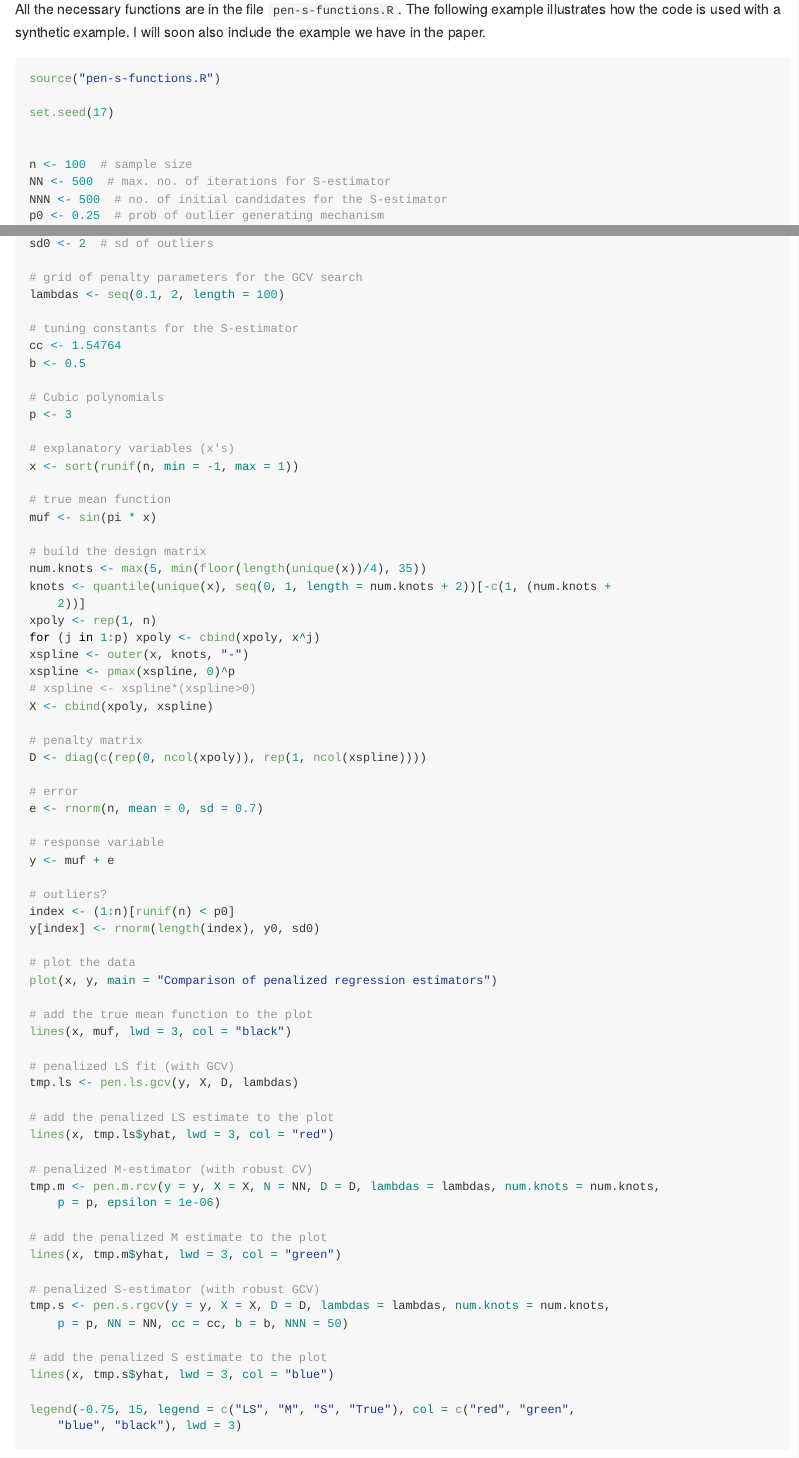
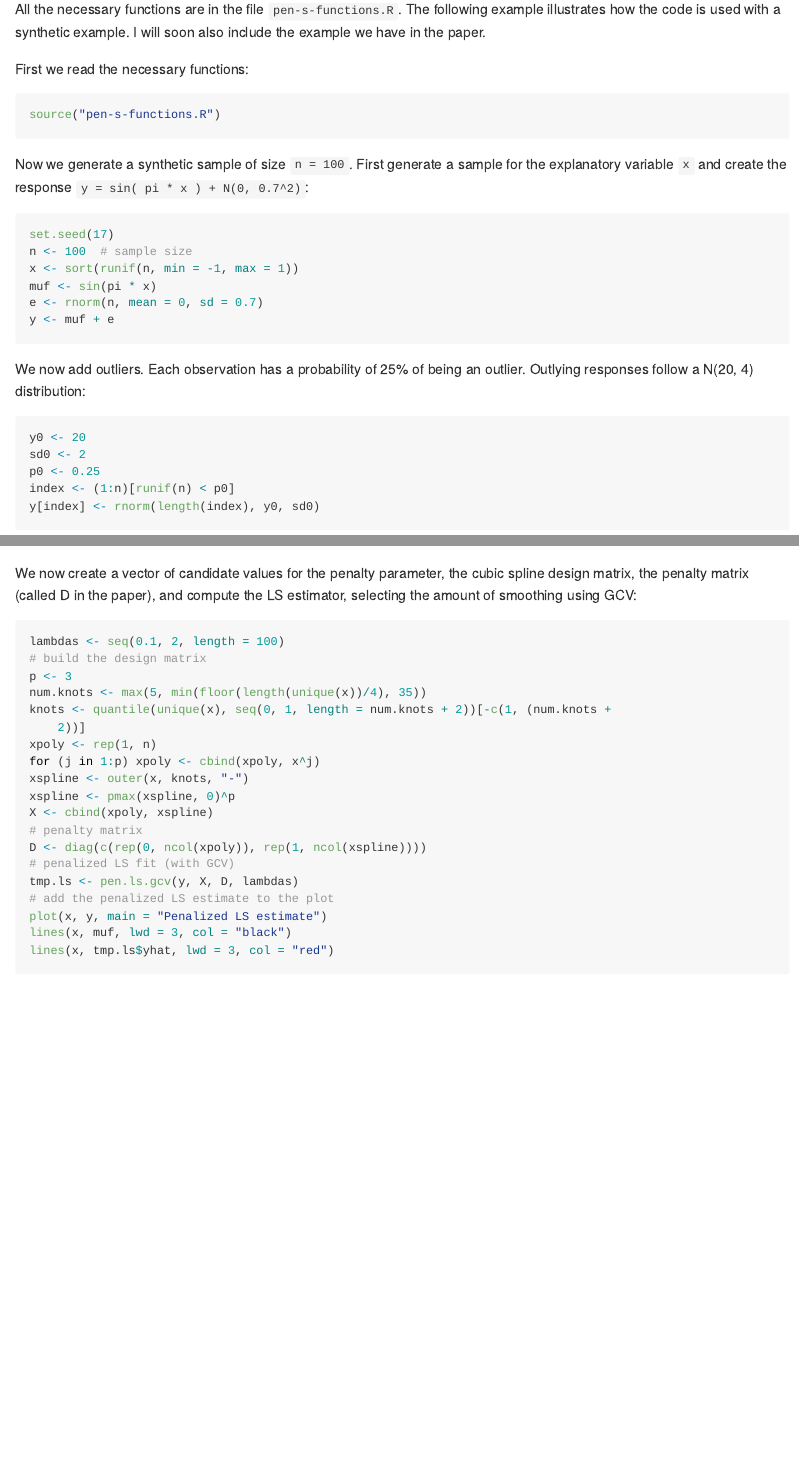
Before and after one commit to msalibian/PenalizedS, an R Markdown document (README.Rmd): the page in a window 1100 px wide, from 290 px down, and a second part further down, joined at a grey line. The pictures show the output file README.md that the author committed with the source, drawn offline in the style of GitHub.

Commit message:
updated README

````diff
--- a/README.Rmd
+++ b/README.Rmd
@@ -19,5 +19,28 @@ All the necessary functions are in the file `pen-s-functions.R`. The following e
 illustrates how the code is used with a synthetic example. I will soon also
 include the example we have in the paper.
 
-```{R example, cache=TRUE, tidy=TRUE}
+First we read the necessary functions:
+```{R init, cache=TRUE, tidy=TRUE}
 source('pen-s-functions.R')
+```
+Now we generate a synthetic sample of size `n = 100`.
+First generate a sample for the explanatory variable `x`
+and create the response `y = sin( pi * x ) + N(0, 0.7^2)`:
+```{R datagen, tidy=TRUE}
+set.seed(17)
+n <- 100   # sample size
+x <- sort(runif(n,min=-1,max=1))
+muf <- sin(pi*x)
+e <- rnorm(n, mean=0, sd=.7)
+y <- muf + e
+```
+We now add outliers. Each observation has a
+probability of 25% of being an outlier.
+Outlying responses follow a N(20, 4)
+distribution:
+```{R outliers, tidy=TRUE}
+y0 <- 20
+sd0 <- 2
+p0 <- .25
+index <- (1:n)[ runif(n) < p0 ]
+y[index] <- rnorm(length(index),y0,sd0)
@@ -24,8 +50,6 @@ source('pen-s-functions.R')
+```{R dataplot, echo=FALSE}
+# plot the data
+plot(x,y, main='Synthetic data')
+lines(x, muf, lwd=3, col='black')
+```
 
-set.seed(17)
-
-
-n <- 100   # sample size
-NN <- 500  # max. no. of iterations for S-estimator
-NNN <- 500 # no. of initial candidates for the S-estimator
-p0 <- .25   # prob of outlier generating mechanism
@@ -33,56 +56,26 @@ y0 <- 20   # location of outliers
-sd0 <- 2   # sd of outliers
-
-# grid of penalty parameters
-# for the GCV search
+We now create a vector of candidate values for the penalty
+parameter, the cubic spline design matrix,
+the penalty matrix (called D in the paper),
+and compute the LS estimator, selecting the amount of
+smoothing using GCV:
+```{R LSest, tidy=TRUE, cache=TRUE}
 lambdas <- seq(.1, 2, length=100)
-
-# tuning constants for the S-estimator
-cc <- 1.54764
-b <- .5
-
-# Cubic polynomials
+# build the design matrix
 p <- 3
-
-# explanatory variables (x's)
-x <- sort(runif(n,min=-1,max=1))
-
-# true mean function
-muf <- sin(pi*x)
-
-# build the design matrix
 num.knots <- max(5,min(floor(length(unique(x))/4),35))
-knots <- quantile(unique(x),
-                  seq(0,1,length=num.knots+2))[-c(1,(num.knots+2))]
+knots <- quantile(unique(x), seq(0,1,length=num.knots+2))[-c(1,(num.knots+2))]
 xpoly <-rep(1,n)
 for (j in 1:p) xpoly<-cbind(xpoly,x^j)
 xspline <- outer(x,knots,"-")
 xspline <- pmax(xspline, 0)^p
-#xspline <- xspline*(xspline>0)
 X <- cbind(xpoly,xspline)
-
 # penalty matrix
 D <- diag(c(rep(0,ncol(xpoly)),rep(1,ncol(xspline))))
-
-# error
-e <- rnorm(n, mean=0, sd=.7)
-
-# response variable
-y <- muf + e
-
-# outliers?
-index <- (1:n)[ runif(n) < p0 ]
-y[index] <- rnorm(length(index),y0,sd0)
-
-# plot the data
-plot(x,y, main='Comparison of penalized regression estimators')
-
-# add the true mean function to the plot
-lines(x, muf, lwd=3, col='black')
-
 # penalized LS fit (with GCV)
 tmp.ls <- pen.ls.gcv(y, X, D, lambdas)
+# add the penalized LS estimate to the plot
+plot(x,y, main='Penalized LS estimate')
+lines(x, muf, lwd=3, col='black')
+lines(x, tmp.ls$yhat, lwd=3, col='red')
+```
 
-# add the penalized LS estimate to the plot
-lines(x, tmp.ls$yhat, lwd=3, col='red')
-
-# penalized M-estimator (with robust CV)
@@ -92,8 +94,3 @@ tmp.m <- pen.m.rcv(y=y, X=X, N=NN, D=D, lambdas=lambdas,
-# add the penalized M estimate to the plot
-lines(x, tmp.m$yhat, lwd=3, col='green')
-
-# penalized S-estimator (with robust GCV)
+# compute the penalized S-estimator (with robust GCV)
 tmp.s <- pen.s.rgcv(y=y, X=X, D=D, lambdas=lambdas,
                     num.knots=num.knots, p=p, NN=NN, cc=cc, b=b, NNN=50)
-
-# add the penalized S estimate to the plot
````
Also changed, not shown: README.md, README.Rmd (21 more changed lines), 3 other files.
